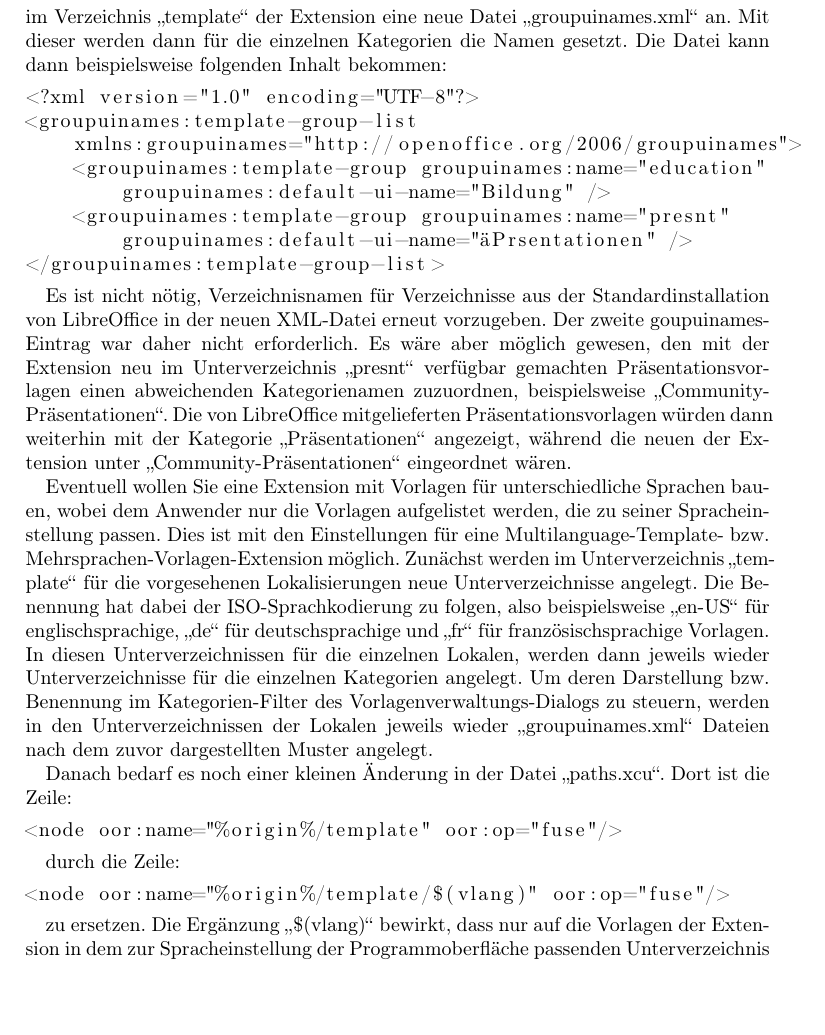
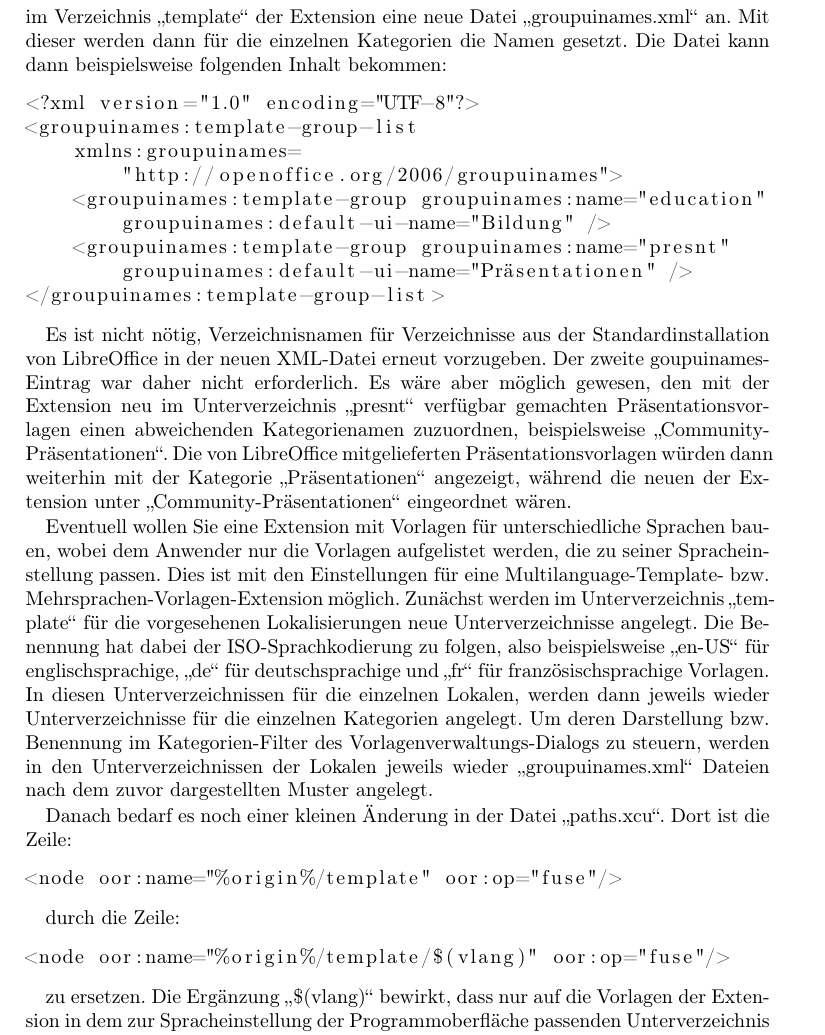
Before and after one commit to andreasma/extensionbook, a LaTeX book (extensionsbook2017.tex): part of page 30 of 41, cut so that both start at the same text, the shorter picture padded with empty space. Compiled offline with pdfLaTeX.

Commit message:
fixing an error with mutated vowel

```diff
--- a/extensionsbook2017.tex
+++ b/extensionsbook2017.tex
@@ -633,14 +633,15 @@ Sofern Sie Ihre Beispiel-Vorlagen-Extension mit solchen weiteren Unterverzeichni
 
 Die Benennung der Kategorie mit \glqq education\grqq~im Filter der Vorlagenverwaltung lässt sich wie auch die Benennung anderer Kategorien sprachlich anpassen. Dazu legen Sie im Verzeichnis \glqq template\grqq~der Extension eine neue Datei \glqq groupuinames.xml\grqq~an. Mit dieser werden dann für die einzelnen Kategorien die Namen gesetzt. Die Datei kann dann beispielsweise folgenden Inhalt bekommen:
 
-\begin{lstlisting}[language={[LaTeX]TeX},inputencoding={utf8},extendedchars=false]
+\begin{lstlisting}[language={[LaTeX]TeX},inputencoding={utf8},extendedchars=false, escapeinside=``]
 <?xml version="1.0" encoding="UTF-8"?>
 <groupuinames:template-group-list
-    xmlns:groupuinames="http://openoffice.org/2006/groupuinames">
+    xmlns:groupuinames=
+        "http://openoffice.org/2006/groupuinames">
     <groupuinames:template-group groupuinames:name="education"
         groupuinames:default-ui-name="Bildung" />
     <groupuinames:template-group groupuinames:name="presnt"
-        groupuinames:default-ui-name="Präsentationen" />
+        groupuinames:default-ui-name="Pr`ä`sentationen" />
 </groupuinames:template-group-list>
 
 \end{lstlisting}
```
